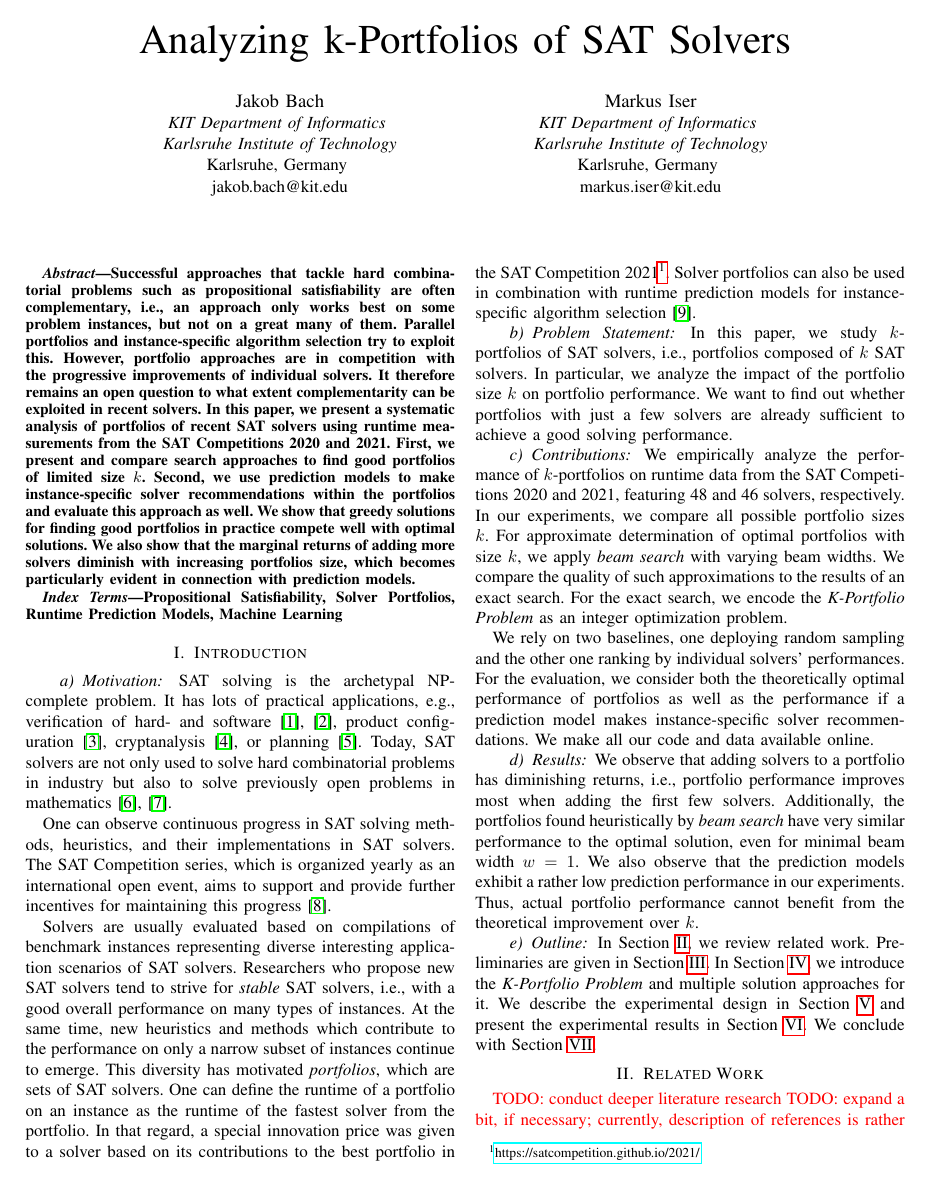
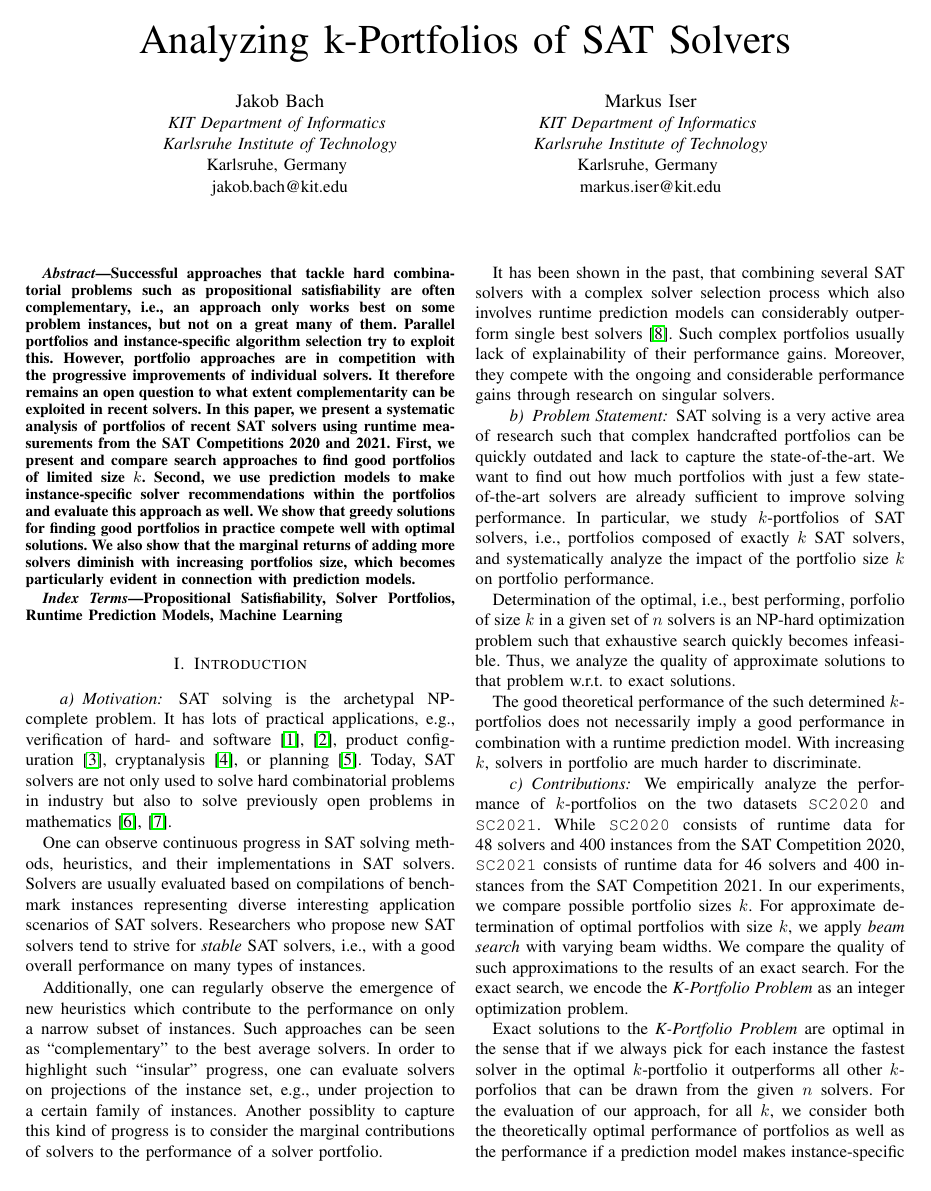
Before and after one commit to Jakob-Bach/Small-Portfolios, a LaTeX paper (text/small-portfolios.tex): page 1 of 8. Compiled offline with pdfLaTeX; a missing font is replaced by an installed copy or a similar font; a LaTeX package or settings file that is missing is left out.

Commit message:
refined introduction

```diff
--- a/text/small-portfolios.tex
+++ b/text/small-portfolios.tex
@@ -68,35 +68,50 @@ SAT solving is the archetypal NP-complete problem. It has lots of practical appl
 Today, SAT solvers are not only used to solve hard combinatorial problems in industry but also to solve previously open problems in mathematics~\cite{Heule:2016:Pyth,Heule:2018:Schur}.
 
 One can observe continuous progress in SAT solving methods, heuristics, and their implementations in SAT solvers.
-The SAT Competition series, which is organized yearly as an international open event, aims to support and provide further incentives for maintaining this progress~\cite{balyo2020proceedings}. %KB: Ich halte den Satz hier für unpassend. Es sollte rein inhaltlich argumentiert werden.
-
 Solvers are usually evaluated based on compilations of benchmark instances representing diverse interesting application scenarios of SAT solvers.
 Researchers who propose new SAT solvers tend to strive for \emph{stable} SAT solvers, i.e., with a good overall performance on many types of instances.
-At the same time, new heuristics and methods which contribute to the performance on only a narrow subset of instances continue to emerge.
-This diversity has motivated \emph{portfolios}, which are sets of SAT solvers.
-One can define the runtime of a portfolio on an instance as the runtime of the fastest solver from the portfolio. %KB: Vielleicht "It is common and plausible to define the runtime ..."
-In that regard, a special innovation price was given to a solver based on its contributions to the best portfolio in the SAT Competition 2021\footnote{\url{https://satcompetition.github.io/2021/}}. %KB: Das ist auch keine inhaltliche Aussage, ich würde Derartiges weglassen. Es entsteht auch der Eindruck, dass Portfolios reif, etabliert usw. seien. Das passt aber nicht zu Ihrem Pitch.
-Solver portfolios can also be used in combination with runtime prediction models for instance-specific algorithm selection~\cite{xu2008satzilla}. %KB: Wieso brauche ich dafür Portfolios? Diese Art Vorhersage kann ich vermutlich mit kleinem Aufwand für viele (fast alle) Solver machen, oder nicht? Und dann weiter: Könnte ich nicht, basierend auf diesen Vorhersagen, 'on the fly' ein Portfolio für ein bestimmtes Problem zusammenstellen?
+
+Additionally, one can regularly observe the emergence of new heuristics which contribute to the performance on only a narrow subset of instances.
+Such approaches can be seen as ``complementary'' to the best average solvers.
+In order to highlight such ``insular'' progress, one can evaluate solvers on projections of the instance set, e.g., under projection to a certain family of instances.
+Another possiblity to capture this kind of progress is to consider the marginal contributions of solvers to the performance of a solver portfolio.
+
+It has been shown in the past, that combining several SAT solvers with a complex solver selection process which also involves runtime prediction models can considerably outperform single best solvers~\cite{xu2008satzilla}.
+Such complex portfolios usually lack of explainability of their performance gains.
+Moreover, they compete with the ongoing and considerable performance gains through research on singular solvers.
+
+%This diversity has motivated \emph{portfolios}, which are sets of SAT solvers.
+%One can define the runtime of a portfolio on an instance as the runtime of the fastest solver from the portfolio. %KB: Vielleicht "It is common and plausible to define the runtime ..."
+%Solver portfolios can also be used in combination with runtime prediction models for instance-specific algorithm selection. %KB: Wieso brauche ich dafür Portfolios? Diese Art Vorhersage kann ich vermutlich mit kleinem Aufwand für viele (fast alle) Solver machen, oder nicht? Und dann weiter: Könnte ich nicht, basierend auf diesen Vorhersagen, 'on the fly' ein Portfolio für ein bestimmtes Problem zusammenstellen?
 %KB: Anscheinend funktioniert das noch nicht optimal, sonst würden Sie es in der Studie nicht aufgreifen. Hier sollte gesagt werden, was also unklar ist, und warum es wichtig ist, das zu klären.
 %KB: Hier fehlt ein Satz, dass das Konzept zwar im Raum steht, dass aber nicht genügend darüber bekannt ist, wie Portfolios also wirken (in quantitativer Hinsicht). (Ist doch so, oder? Sonst bedürfte es Ihrer Studie ja nicht.)
 
 \paragraph{Problem Statement}
 
-In this paper, we study $k$-portfolios of SAT solvers, i.e., portfolios composed of $k$ SAT solvers.
-In particular, we analyze the impact of the portfolio size $k$ on portfolio performance.
-We want to find out whether portfolios with just a few solvers are already sufficient to achieve a good solving performance. %KB: Hier sollte die Reihenfolge der Aussagen vertauscht sein. Zuerst das hier sagen, dann das, was gemacht wird.
+SAT solving is a very active area of research such that complex handcrafted portfolios can be quickly outdated and lack to capture the state-of-the-art.
+We want to find out how much portfolios with just a few state-of-the-art solvers are already sufficient to improve solving performance.
+In particular, we study $k$-portfolios of SAT solvers, i.e., portfolios composed of exactly $k$ SAT solvers, and systematically analyze the impact of the portfolio size $k$ on portfolio performance.
+
+Determination of the optimal, i.e., best performing, porfolio of size $k$ in a given set of $n$ solvers is an NP-hard optimization problem such that exhaustive search quickly becomes infeasible.
+Thus, we analyze the quality of approximate solutions to that problem w.r.t. to exact solutions.
+
+The good theoretical performance of the such determined $k$-portfolios does not necessarily imply a good performance in combination with a runtime prediction model.
+With increasing $k$, solvers in portfolio are much harder to discriminate.
+
+%KB: Hier sollte die Reihenfolge der Aussagen vertauscht sein. Zuerst das hier sagen, dann das, was gemacht wird.
 %KB: Hier fehlt mir auch etwas Eindringlichkeit. Warum ist es wichtig, darüber Bescheid zu wissen, wie das k sich auswirkt?
 %KB: Gibt es noch weitere Antworten, die die Studie gibt? Das würde ich hier dann als Frage(n) formulieren. Nur diese eine Frage wirkt ein bisschen mickrig.
 %KB: So, wie es derzeit geschrieben ist, entsteht ein bisschen der Eindruck, dass die Studie in ihrer Durchführung höchst einfach war. Ein paar Sätze, mit welchen Schwierigkeiten Sie zu kämpfen hatten, würden sich hier gut machen, denke ich.
 
 \paragraph{Contributions}
 
-We empirically analyze the performance of $k$-portfolios on runtime data from the SAT Competitions 2020 and 2021, featuring 48 and 46 solvers, respectively.
-In our experiments, we compare all possible portfolio sizes $k$.
+We empirically analyze the performance of $k$-portfolios on the two datasets \texttt{SC2020} and \texttt{SC2021}.
+While \texttt{SC2020} consists of runtime data for 48~solvers and 400~instances from the SAT Competition~2020, \texttt{SC2021} consists of runtime data for 46~solvers and 400~instances from the SAT Competition~2021.
+In our experiments, we compare possible portfolio sizes $k$.
 For approximate determination of optimal portfolios with size $k$, we apply \emph{beam search} with varying beam widths. %KB: Was bedeutet 'optimal portfolio' eigentlich? Bitte explizit sagen.
 We compare the quality of such approximations to the results of an exact search.
 For the exact search, we encode the \emph{K-Portfolio Problem} as an integer optimization problem.
 
-We rely on two baselines, one deploying random sampling and the other one ranking by individual solvers' performances. %KB: Die zweite Baseline habe ich hier nicht verstanden.
-For the evaluation, we consider both the theoretically optimal performance of portfolios %KB: Was soll das 'theoretically' hier?
+Exact solutions to the \emph{K-Portfolio Problem} are optimal in the sense that if we always pick for each instance the fastest solver in the optimal $k$-portfolio it outperforms all other $k$-porfolios that can be drawn from the given $n$ solvers.
+For the evaluation of our approach, for all $k$, we consider both the theoretically optimal performance of portfolios %KB: Was soll das 'theoretically' hier?
 as well as the performance if a prediction model makes instance-specific solver recommendations. %KB: Abhängig von k, oder was ist gemeint? -- Wie machen Sie es eigentlich? Nehmen Sie dann die k schnellsten Solver? Oder achten Sie auch (wie auch immer genau) darauf, dass diese Solver irgendwie unterschiedlich sind?
```
Also changed, not shown: text/small-portfolios.tex (1 more changed lines).
